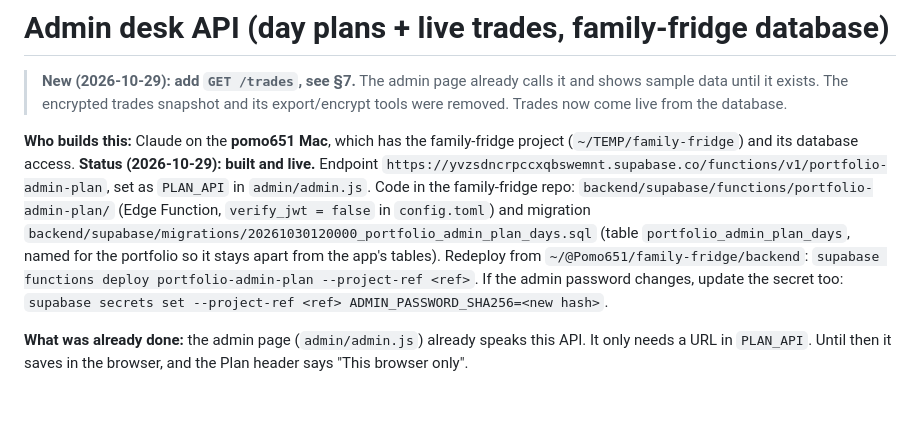
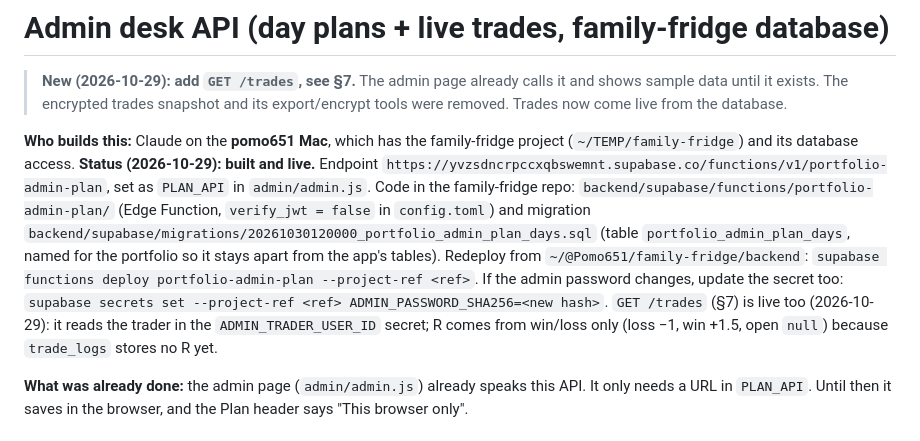
Before and after one commit to lego651/portfolio, a Markdown page: docs/ADMIN_PLAN_API.md, the part around the change. GitHub-like rendering; blank space fills up the shorter version.

Commit message:
docs: plan API status — GET /trades is live
Co-Authored-By: Claude Opus 5.5 <noreply@anthropic.com>

```diff
--- a/docs/ADMIN_PLAN_API.md
+++ b/docs/ADMIN_PLAN_API.md
@@ -3,7 +3,7 @@
 > **New (2026-10-29): add `GET /trades`, see §7.** The admin page already calls it and shows sample data until it exists. The encrypted trades snapshot and its export/encrypt tools were removed. Trades now come live from the database.
 
 **Who builds this:** Claude on the **pomo651 Mac**, which has the family-fridge project (`~/TEMP/family-fridge`) and its database access.
-**Status (2026-10-29): built and live.** Endpoint `https://yvzsdncrpccxqbswemnt.supabase.co/functions/v1/portfolio-admin-plan`, set as `PLAN_API` in `admin/admin.js`. Code in the family-fridge repo: `backend/supabase/functions/portfolio-admin-plan/` (Edge Function, `verify_jwt = false` in `config.toml`) and migration `backend/supabase/migrations/20261030120000_portfolio_admin_plan_days.sql` (table `portfolio_admin_plan_days`, named for the portfolio so it stays apart from the app's tables). Redeploy from `~/@Pomo651/family-fridge/backend`: `supabase functions deploy portfolio-admin-plan --project-ref <ref>`. If the admin password changes, update the secret too: `supabase secrets set --project-ref <ref> ADMIN_PASSWORD_SHA256=<new hash>`.
+**Status (2026-10-29): built and live.** Endpoint `https://yvzsdncrpccxqbswemnt.supabase.co/functions/v1/portfolio-admin-plan`, set as `PLAN_API` in `admin/admin.js`. Code in the family-fridge repo: `backend/supabase/functions/portfolio-admin-plan/` (Edge Function, `verify_jwt = false` in `config.toml`) and migration `backend/supabase/migrations/20261030120000_portfolio_admin_plan_days.sql` (table `portfolio_admin_plan_days`, named for the portfolio so it stays apart from the app's tables). Redeploy from `~/@Pomo651/family-fridge/backend`: `supabase functions deploy portfolio-admin-plan --project-ref <ref>`. If the admin password changes, update the secret too: `supabase secrets set --project-ref <ref> ADMIN_PASSWORD_SHA256=<new hash>`. `GET /trades` (§7) is live too (2026-10-29): it reads the trader in the `ADMIN_TRADER_USER_ID` secret; R comes from win/loss only (loss −1, win +1.5, open `null`) because `trade_logs` stores no R yet.
 
 **What was already done:** the admin page (`admin/admin.js`) already speaks this API. It only needs a URL in `PLAN_API`. Until then it saves in the browser, and the Plan header says "This browser only".
 
```
